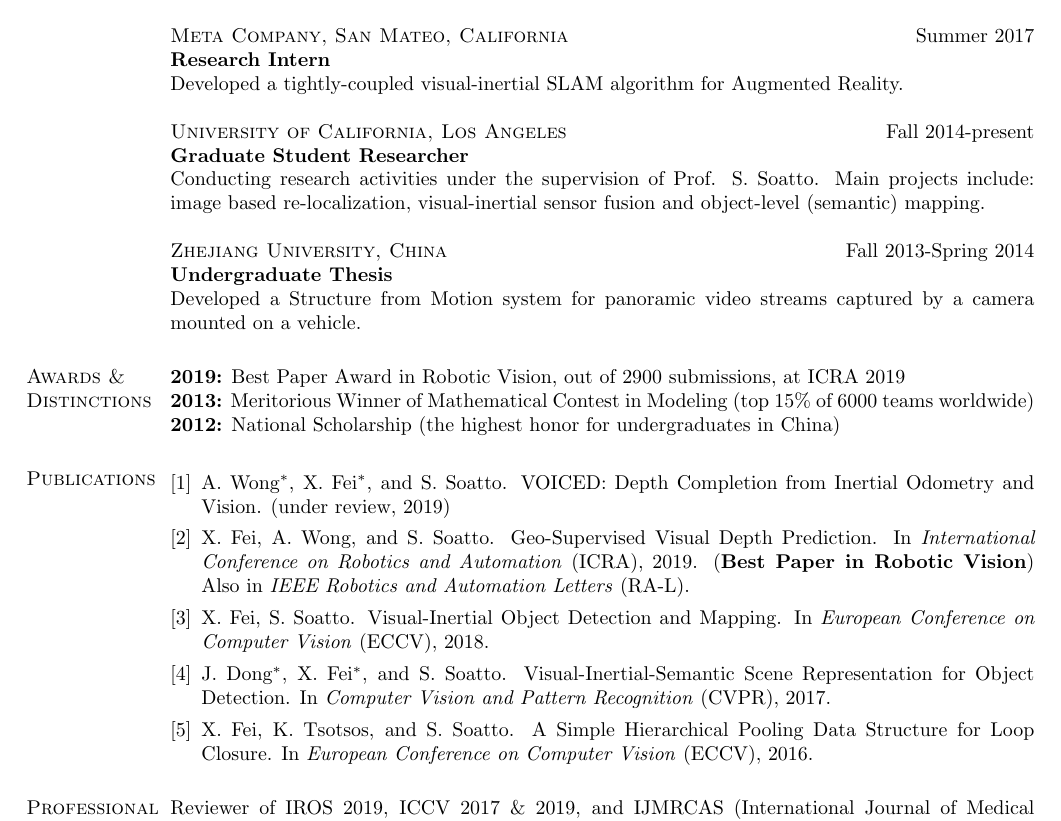
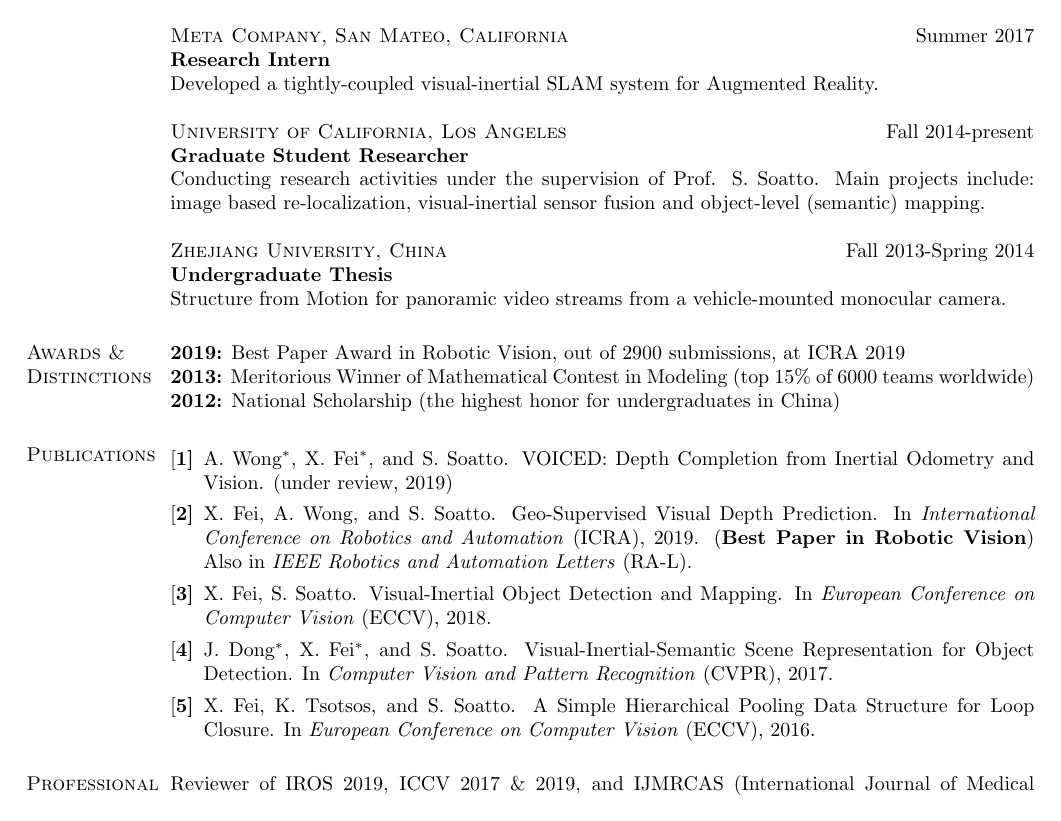
Before and after one commit to feixh/feixh.github.com, a LaTeX CV (assets/feixh.tex): part of page 1 of 2, cut so that both start at the same text. Compiled offline with pdfLaTeX.

Commit message:
improve style of publication list

```diff
--- a/assets/feixh.tex
+++ b/assets/feixh.tex
@@ -99,7 +99,7 @@ Worked on unsupervised learning of structural representation for 3D objects.
 
 \textsc{Meta Company, San Mateo, California}\hfill Summer 2017\\
 \textbf{Research Intern}\\
-Developed a tightly-coupled visual-inertial SLAM algorithm for Augmented Reality.
+Developed a tightly-coupled visual-inertial SLAM system for Augmented Reality.
 
 \textsc{University of California, Los Angeles}\hfill Fall 2014-present\\
 \textbf{Graduate Student Researcher}\\
@@ -107,7 +107,7 @@ Conducting research activities under the supervision of Prof. S. Soatto. Main pr
 
 \textsc{Zhejiang University, China}\hfill Fall 2013-Spring 2014\\
 \textbf{Undergraduate Thesis}\\
-Developed a Structure from Motion system for panoramic video streams captured by a camera mounted on a vehicle.
+Structure from Motion for panoramic video streams from a vehicle-mounted monocular camera.
 
 % \textsc{University of California, Los Angeles}\hfill Summer 2013\\
 % \textbf{Research Intern}\\
@@ -121,7 +121,7 @@ Developed a Structure from Motion system for panoramic video streams captured by
 % \\\hrule
 \section{\textsc{Publications}}
 
-\begin{enumerate}[label={[\arabic*]},leftmargin=*]
+\begin{enumerate}[label={[\bf\arabic*]},leftmargin=*]
 \item
 A. Wong$^*$, X. Fei$^*$, and S. Soatto. VOICED: Depth Completion from Inertial Odometry and Vision. (under review, 2019)
 \item
```
Also changed, not shown: assets/feixh.pdf.
